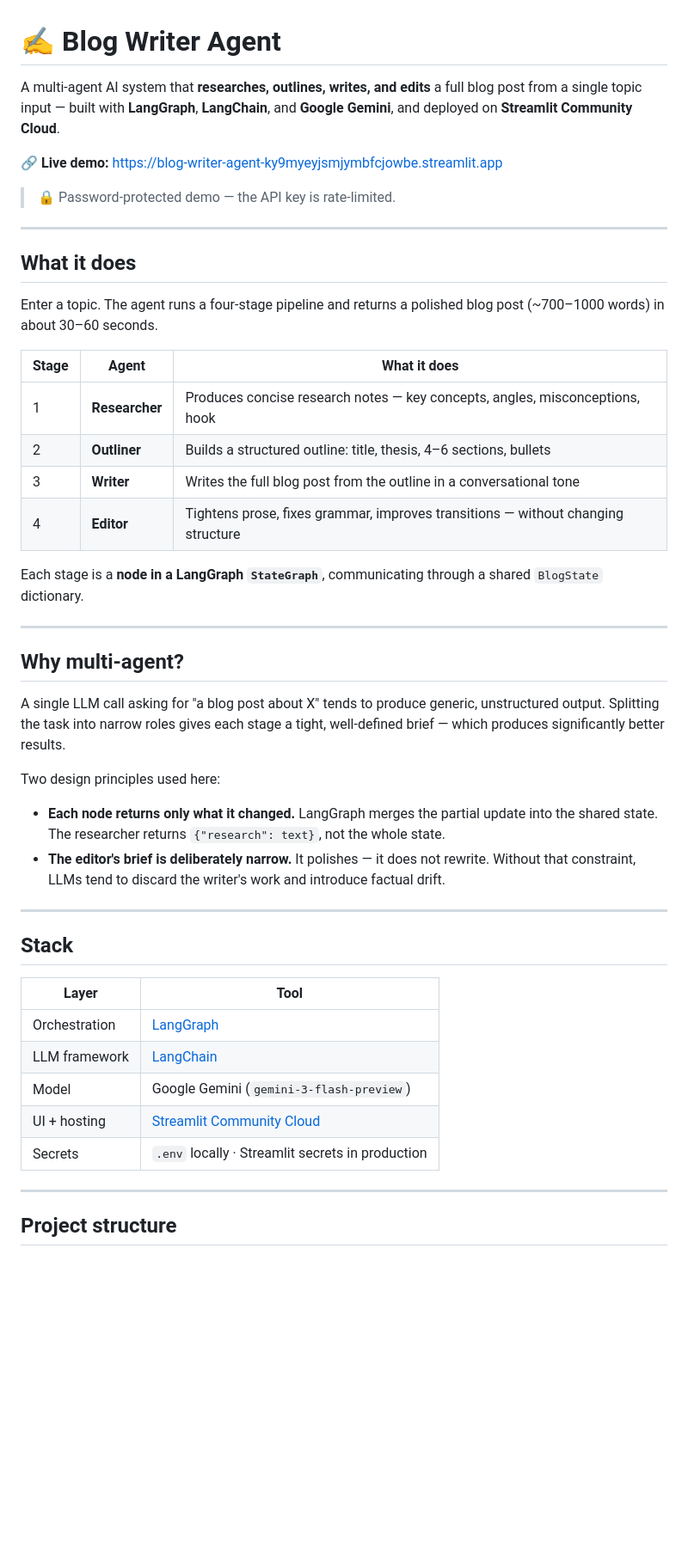
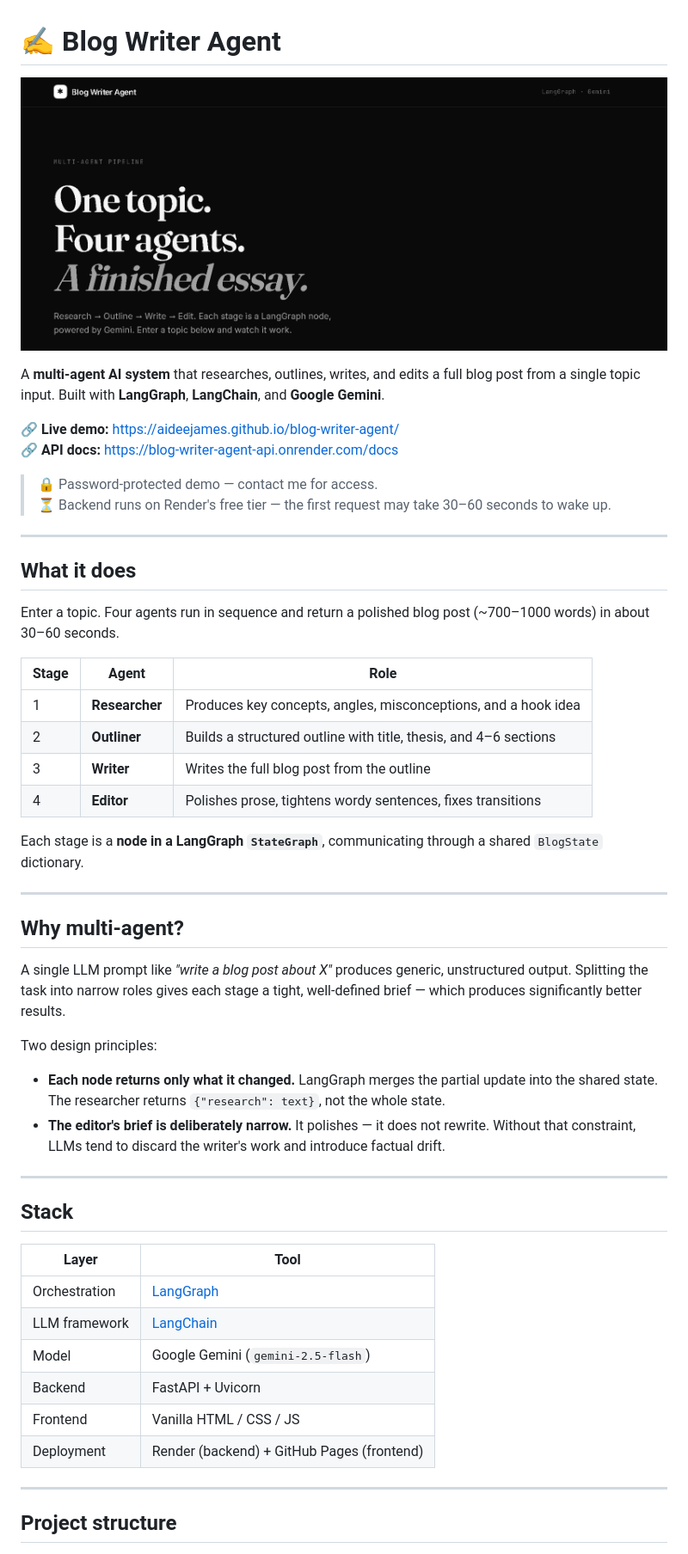
Before and after one commit to Aideejames/blog-writer-agent, a Markdown page: README.md, the part around one of its changes. Shown at 86% size. GitHub-like rendering; pictures changed too: docs/screenshot.png (added); blank space fills up the shorter version.

```diff
--- a/README.md
+++ b/README.md
@@ -1,36 +1,50 @@
 # ✍️ Blog Writer Agent
 
-A multi-agent AI system that **researches, outlines, writes, and edits** a full blog post from a single topic input — built with **LangGraph**, **LangChain**, and **Google Gemini**, and deployed on **Streamlit Community Cloud**.
+![Blog Writer Agent](docs/screenshot.png)
 
-**🔗 Live demo:** https://blog-writer-agent-ky9myeyjsmjymbfcjowbe.streamlit.app
+A **multi-agent AI system** that researches, outlines, writes, and edits a full
+blog post from a single topic input. Built with **LangGraph**, **LangChain**,
+and **Google Gemini**.
 
-> 🔒 Password-protected demo — the API key is rate-limited.
+**🔗 Live demo:** https://aideejames.github.io/blog-writer-agent/
+**🔗 API docs:** https://blog-writer-agent-api.onrender.com/docs
+
+> 🔒 Password-protected demo — contact me for access.
+> ⏳ Backend runs on Render's free tier — the first request may take 30–60 seconds to wake up.
 
 ---
 
 ## What it does
 
-Enter a topic. The agent runs a four-stage pipeline and returns a polished blog post (~700–1000 words) in about 30–60 seconds.
+Enter a topic. Four agents run in sequence and return a polished blog post
+(~700–1000 words) in about 30–60 seconds.
 
-| Stage | Agent | What it does |
+| Stage | Agent | Role |
 |---|---|---|
-| 1 | **Researcher** | Produces concise research notes — key concepts, angles, misconceptions, hook |
-| 2 | **Outliner** | Builds a structured outline: title, thesis, 4–6 sections, bullets |
-| 3 | **Writer** | Writes the full blog post from the outline in a conversational tone |
-| 4 | **Editor** | Tightens prose, fixes grammar, improves transitions — without changing structure |
+| 1 | **Researcher** | Produces key concepts, angles, misconceptions, and a hook idea |
+| 2 | **Outliner** | Builds a structured outline with title, thesis, and 4–6 sections |
+| 3 | **Writer** | Writes the full blog post from the outline |
+| 4 | **Editor** | Polishes prose, tightens wordy sentences, fixes transitions |
 
-Each stage is a **node in a LangGraph `StateGraph`**, communicating through a shared `BlogState` dictionary.
+Each stage is a **node in a LangGraph `StateGraph`**, communicating through a
+shared `BlogState` dictionary.
 
 ---
 
 ## Why multi-agent?
 
-A single LLM call asking for "a blog post about X" tends to produce generic, unstructured output. Splitting the task into narrow roles gives each stage a tight, well-defined brief — which produces significantly better results.
+A single LLM prompt like *"write a blog post about X"* produces generic,
+unstructured output. Splitting the task into narrow roles gives each stage a
+tight, well-defined brief — which produces significantly better results.
 
-Two design principles used here:
+Two design principles:
 
-- **Each node returns only what it changed.** LangGraph merges the partial update into the shared state. The researcher returns `{"research": text}`, not the whole state.
-- **The editor's brief is deliberately narrow.** It polishes — it does not rewrite. Without that constraint, LLMs tend to discard the writer's work and introduce factual drift.
+- **Each node returns only what it changed.** LangGraph merges the partial update
+  into the shared state. The researcher returns `{"research": text}`, not the
+  whole state.
+- **The editor's brief is deliberately narrow.** It polishes — it does not
+  rewrite. Without that constraint, LLMs tend to discard the writer's work and
+  introduce factual drift.
 
 ---
 
@@ -40,9 +54,10 @@ Two design principles used here:
 |---|---|
 | Orchestration | [LangGraph](https://github.com/langchain-ai/langgraph) |
 | LLM framework | [LangChain](https://github.com/langchain-ai/langchain) |
-| Model | Google Gemini (`gemini-3-flash-preview`) |
-| UI + hosting | [Streamlit Community Cloud](https://streamlit.io/cloud) |
-| Secrets | `.env` locally · Streamlit secrets in production |
+| Model | Google Gemini (`gemini-2.5-flash`) |
+| Backend | FastAPI + Uvicorn |
+| Frontend | Vanilla HTML / CSS / JS |
+| Deployment | Render (backend) + GitHub Pages (frontend) |
 
 ---
 
```
Also changed, not shown: other parts of README.md (+65 -96 lines).
